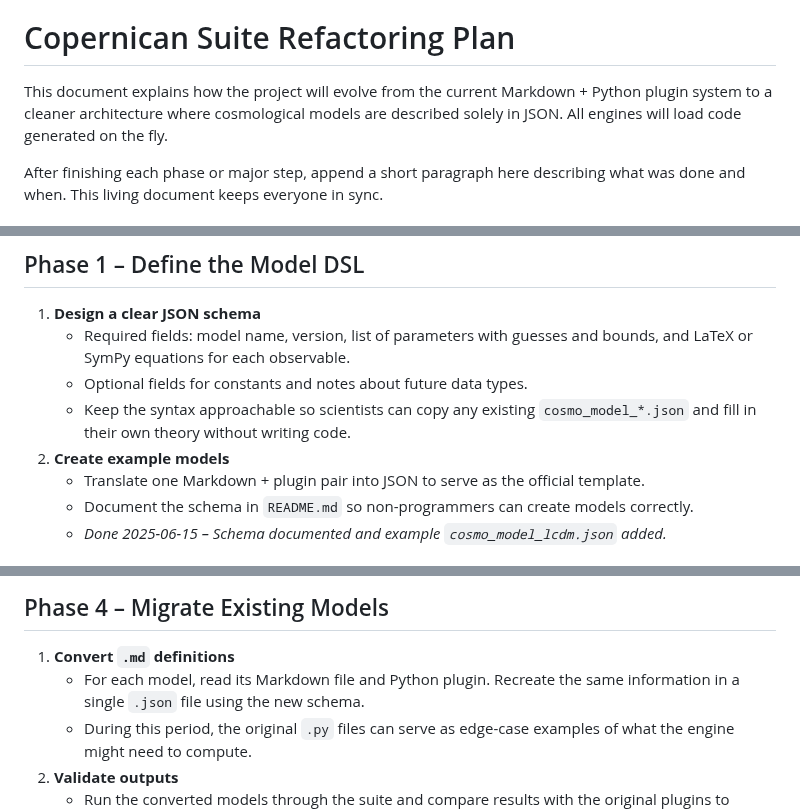
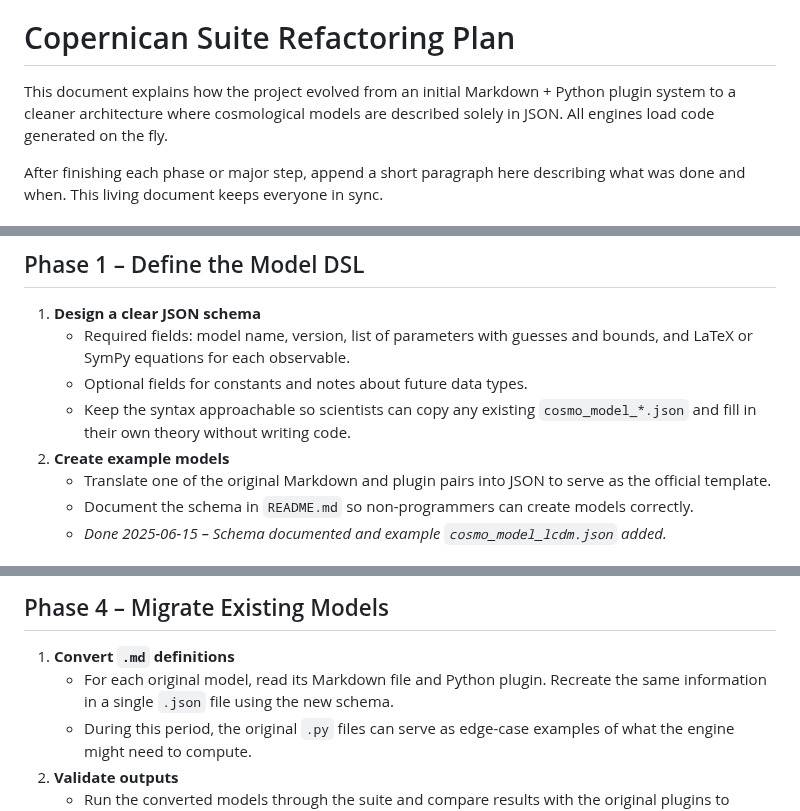
Before and after one commit to apostolovbg/copernican, a Markdown page: OLD_PLAN.md, 3 parts joined by grey strips. Drawn GitHub-style.

```diff
--- a/OLD_PLAN.md
+++ b/OLD_PLAN.md
@@ -2,7 +2,7 @@
 Updated for data source reorganization and version bump to 1.5g.
 Hotfix: Improved selection prompts with descriptive dataset names.
 # Copernican Suite Refactoring Plan
-This document explains how the project will evolve from the current Markdown + Python plugin system to a cleaner architecture where cosmological models are described solely in JSON. All engines will load code generated on the fly.
+This document explains how the project evolved from an initial Markdown + Python plugin system to a cleaner architecture where cosmological models are described solely in JSON. All engines load code generated on the fly.
 
 After finishing each phase or major step, append a short paragraph here describing what was done and when. This living document keeps everyone in sync.
 
@@ -23,7 +23,7 @@ This pipeline ensures that models stay purely declarative while engines receive
    - Optional fields for constants and notes about future data types.
    - Keep the syntax approachable so scientists can copy any existing `cosmo_model_*.json` and fill in their own theory without writing code.
 2. **Create example models**
-   - Translate one Markdown + plugin pair into JSON to serve as the official template.
+   - Translate one of the original Markdown and plugin pairs into JSON to serve as the official template.
    - Document the schema in `README.md` so non-programmers can create models correctly.
    - *Done 2025-06-15 – Schema documented and example `cosmo_model_lcdm.json` added.*
 
@@ -45,7 +45,7 @@ This pipeline ensures that models stay purely declarative while engines receive
 
 ## Phase 4 – Migrate Existing Models
 1. **Convert `.md` definitions**
-   - For each model, read its Markdown file and Python plugin. Recreate the same information in a single `.json` file using the new schema.
+   - For each original model, read its Markdown file and Python plugin. Recreate the same information in a single `.json` file using the new schema.
    - During this period, the original `.py` files can serve as edge-case examples of what the engine might need to compute.
 2. **Validate outputs**
    - Run the converted models through the suite and compare results with the original plugins to ensure correctness.
```
Also changed, not shown: AGENTS.md (+6 -5 lines), README.md (+10 -8 lines).
